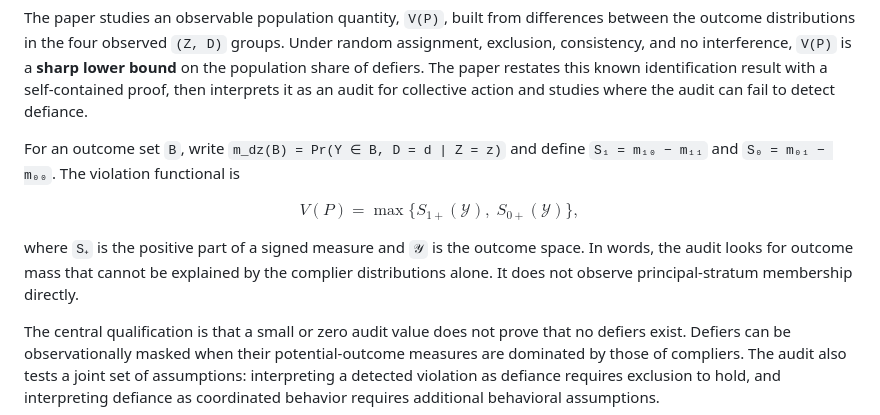
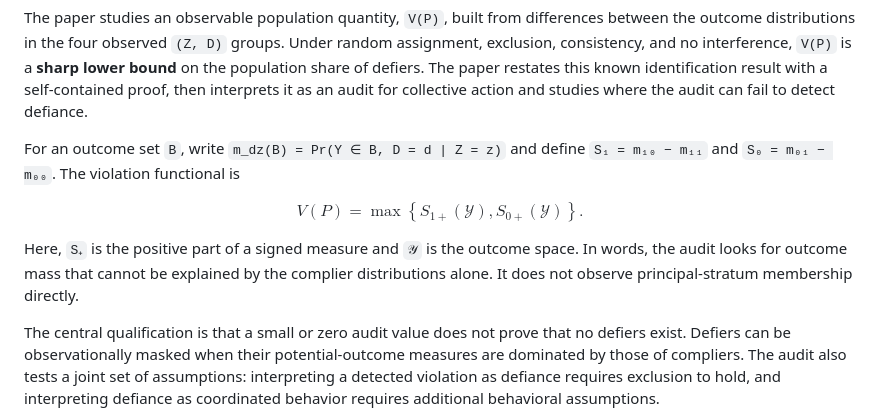
Before and after one commit to cyMichael/instrument-validity-audit, a Markdown page: README.md, the part around the change. Rendered like a GitHub page.

Commit message:
Fix README math rendering on GitHub

```diff
--- a/README.md
+++ b/README.md
@@ -15,10 +15,10 @@ The paper studies an observable population quantity, `V(P)`, built from differen
 For an outcome set `B`, write `m_dz(B) = Pr(Y ∈ B, D = d | Z = z)` and define `S₁ = m₁₀ − m₁₁` and `S₀ = m₀₁ − m₀₀`. The violation functional is
 
 $$
-V(P) = \max\{S_{1+}(\mathcal{Y}),\;S_{0+}(\mathcal{Y})\},
+V(P) = \max\left\lbrace S_{1+}(\mathcal{Y}), S_{0+}(\mathcal{Y}) \right\rbrace.
 $$
 
-where `S₊` is the positive part of a signed measure and `𝒴` is the outcome space. In words, the audit looks for outcome mass that cannot be explained by the complier distributions alone. It does not observe principal-stratum membership directly.
+Here, `S₊` is the positive part of a signed measure and `𝒴` is the outcome space. In words, the audit looks for outcome mass that cannot be explained by the complier distributions alone. It does not observe principal-stratum membership directly.
 
 The central qualification is that a small or zero audit value does not prove that no defiers exist. Defiers can be observationally masked when their potential-outcome measures are dominated by those of compliers. The audit also tests a joint set of assumptions: interpreting a detected violation as defiance requires exclusion to hold, and interpreting defiance as coordinated behavior requires additional behavioral assumptions.
 
```
